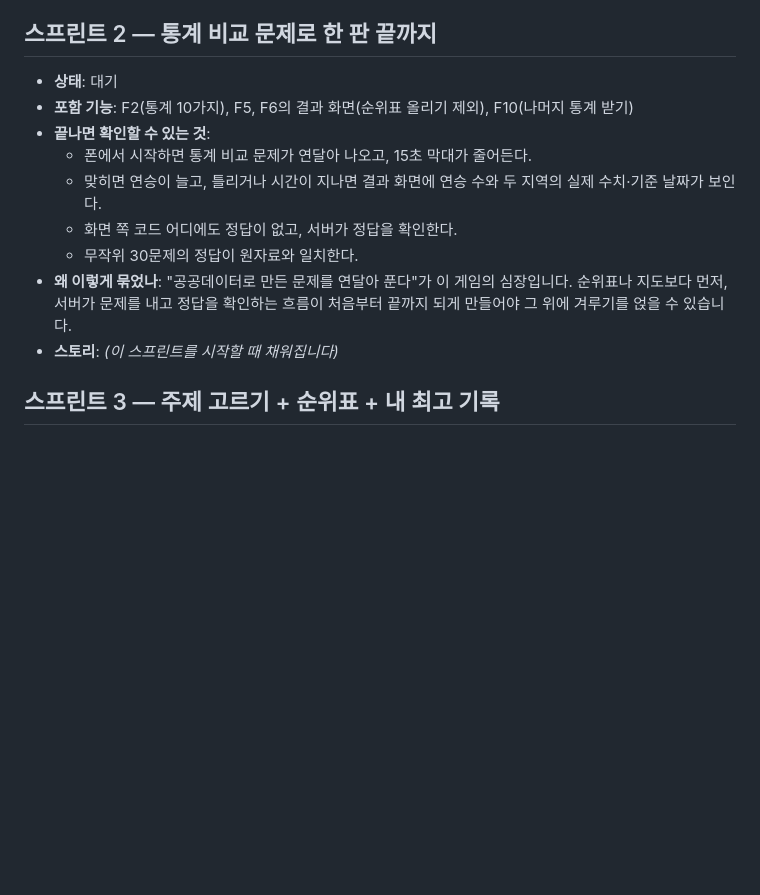
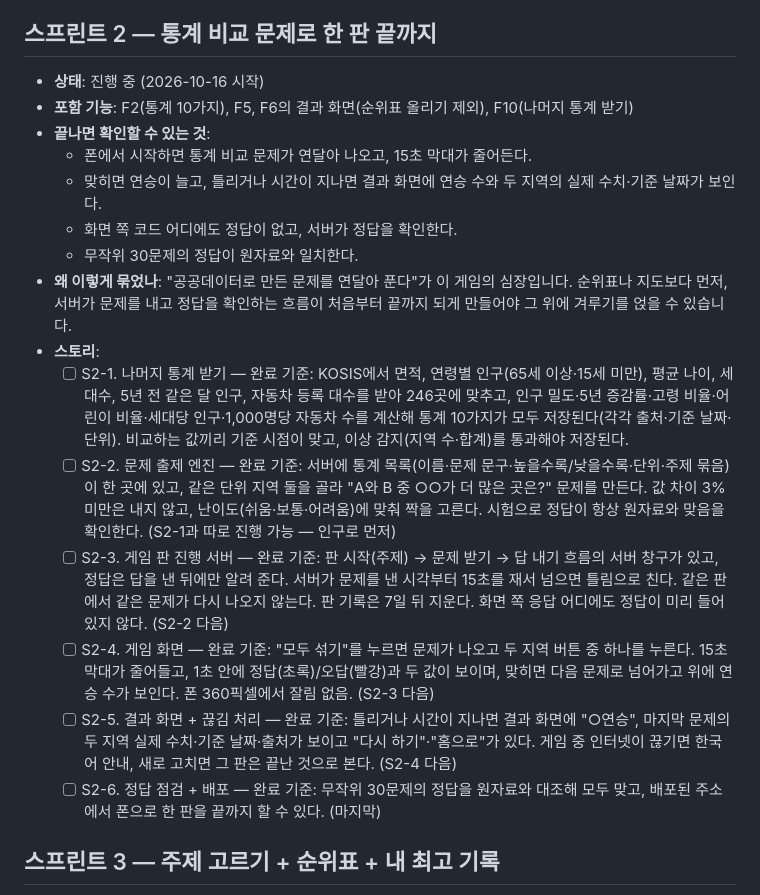
Before and after one commit to gaglegaglegaglee/region-king-quiz, a Markdown page: SPRINTS.md, the part around the change. Rendered like a GitHub page; blank space fills up the shorter version.

Commit message:
스프린트 2 스토리 확정·시작
Co-Authored-By: Claude Opus 5.5 <noreply@anthropic.com>

```diff
--- a/SPRINTS.md
+++ b/SPRINTS.md
@@ -29,7 +29,7 @@
   - [x] S1-5. 공개 배포 — 완료 기준: GitHub 공개 저장소에 올리고 GitHub Pages 주소가 폰에서 열린다. Cloudflare에 서버를 배포하고 화면이 서버의 `/api/health`를 불러 기준 날짜를 보여 준다. 열쇠는 GitHub·Cloudflare 비밀값 보관함에만 있고 비밀값 점검 도구를 통과한다. (마지막 — 사용자 계정·열쇠 필요, 올리기 전에 사용자 확인)
 
 ## 스프린트 2 — 통계 비교 문제로 한 판 끝까지
-- **상태**: 대기
+- **상태**: 진행 중 (2026-10-16 시작)
 - **포함 기능**: F2(통계 10가지), F5, F6의 결과 화면(순위표 올리기 제외), F10(나머지 통계 받기)
 - **끝나면 확인할 수 있는 것**:
   - 폰에서 시작하면 통계 비교 문제가 연달아 나오고, 15초 막대가 줄어든다.
@@ -37,7 +37,13 @@
   - 화면 쪽 코드 어디에도 정답이 없고, 서버가 정답을 확인한다.
   - 무작위 30문제의 정답이 원자료와 일치한다.
 - **왜 이렇게 묶었나**: "공공데이터로 만든 문제를 연달아 푼다"가 이 게임의 심장입니다. 순위표나 지도보다 먼저, 서버가 문제를 내고 정답을 확인하는 흐름이 처음부터 끝까지 되게 만들어야 그 위에 겨루기를 얹을 수 있습니다.
-- **스토리**: _(이 스프린트를 시작할 때 채워집니다)_
+- **스토리**:
+  - [ ] S2-1. 나머지 통계 받기 — 완료 기준: KOSIS에서 면적, 연령별 인구(65세 이상·15세 미만), 평균 나이, 세대수, 5년 전 같은 달 인구, 자동차 등록 대수를 받아 246곳에 맞추고, 인구 밀도·5년 증감률·고령 비율·어린이 비율·세대당 인구·1,000명당 자동차 수를 계산해 통계 10가지가 모두 저장된다(각각 출처·기준 날짜·단위). 비교하는 값끼리 기준 시점이 맞고, 이상 감지(지역 수·합계)를 통과해야 저장된다.
+  - [ ] S2-2. 문제 출제 엔진 — 완료 기준: 서버에 통계 목록(이름·문제 문구·높을수록/낮을수록·단위·주제 묶음)이 한 곳에 있고, 같은 단위 지역 둘을 골라 "A와 B 중 ○○가 더 많은 곳은?" 문제를 만든다. 값 차이 3% 미만은 내지 않고, 난이도(쉬움·보통·어려움)에 맞춰 짝을 고른다. 시험으로 정답이 항상 원자료와 맞음을 확인한다. (S2-1과 따로 진행 가능 — 인구로 먼저)
+  - [ ] S2-3. 게임 판 진행 서버 — 완료 기준: 판 시작(주제) → 문제 받기 → 답 내기 흐름의 서버 창구가 있고, 정답은 답을 낸 뒤에만 알려 준다. 서버가 문제를 낸 시각부터 15초를 재서 넘으면 틀림으로 친다. 같은 판에서 같은 문제가 다시 나오지 않는다. 판 기록은 7일 뒤 지운다. 화면 쪽 응답 어디에도 정답이 미리 들어 있지 않다. (S2-2 다음)
+  - [ ] S2-4. 게임 화면 — 완료 기준: "모두 섞기"를 누르면 문제가 나오고 두 지역 버튼 중 하나를 누른다. 15초 막대가 줄어들고, 1초 안에 정답(초록)/오답(빨강)과 두 값이 보이며, 맞히면 다음 문제로 넘어가고 위에 연승 수가 보인다. 폰 360픽셀에서 잘림 없음. (S2-3 다음)
+  - [ ] S2-5. 결과 화면 + 끊김 처리 — 완료 기준: 틀리거나 시간이 지나면 결과 화면에 "○연승", 마지막 문제의 두 지역 실제 수치·기준 날짜·출처가 보이고 "다시 하기"·"홈으로"가 있다. 게임 중 인터넷이 끊기면 한국어 안내, 새로 고치면 그 판은 끝난 것으로 본다. (S2-4 다음)
+  - [ ] S2-6. 정답 점검 + 배포 — 완료 기준: 무작위 30문제의 정답을 원자료와 대조해 모두 맞고, 배포된 주소에서 폰으로 한 판을 끝까지 할 수 있다. (마지막)
 
 ## 스프린트 3 — 주제 고르기 + 순위표 + 내 최고 기록
 - **상태**: 대기
```
